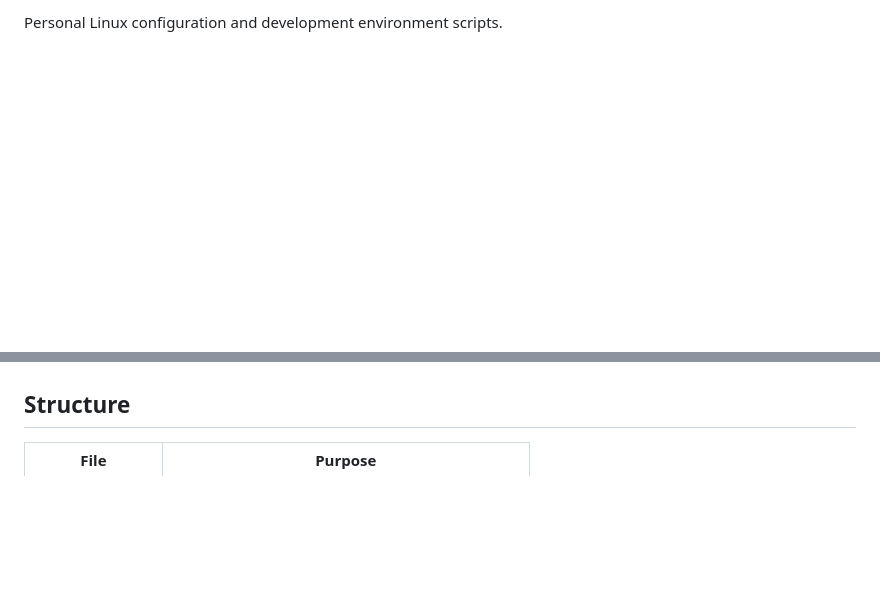
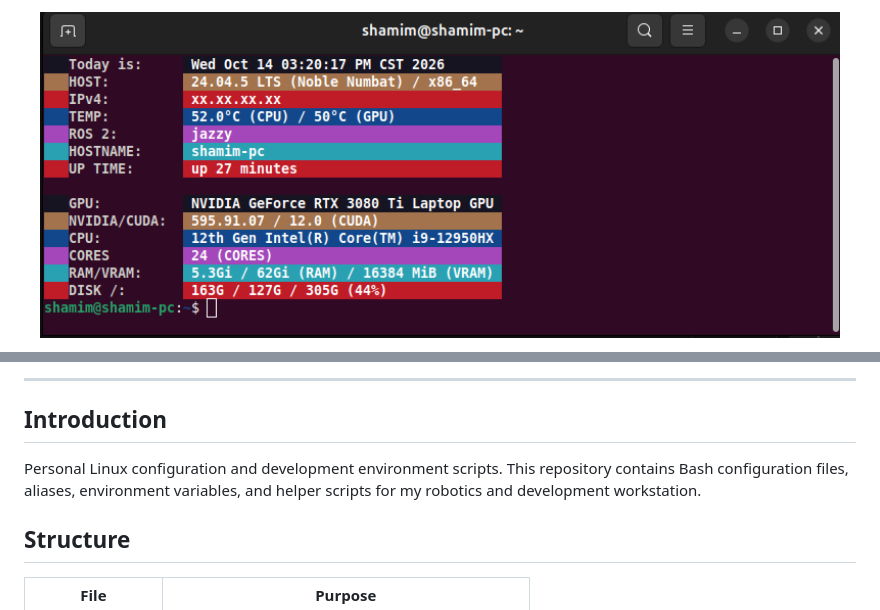
Before and after one commit to vividblueprint/myconfig, a Markdown page: README.md, 2 parts joined by grey strips. Drawn GitHub-style; blank space fills up the shorter version.

```diff
--- a/README.md
+++ b/README.md
@@ -2,3 +2,3 @@
 
-Personal Linux configuration and development environment scripts.
+<img src="./assets/image.png" alt="Repository Banner" width="800">
 
@@ -9,3 +33,10 @@ variables, and helper scripts for my robotics and development workstation.
+</div>
+
+---
+
+## Introduction
+
+Personal Linux configuration and development environment scripts. This repository contains Bash configuration files, aliases, environment variables, and helper scripts for my robotics and development workstation.
 
 ## Structure
 
```
Also changed, not shown: other parts of README.md (+28 -4 lines), assets/image.png (renamed from docs/image.png), 1 other file.
